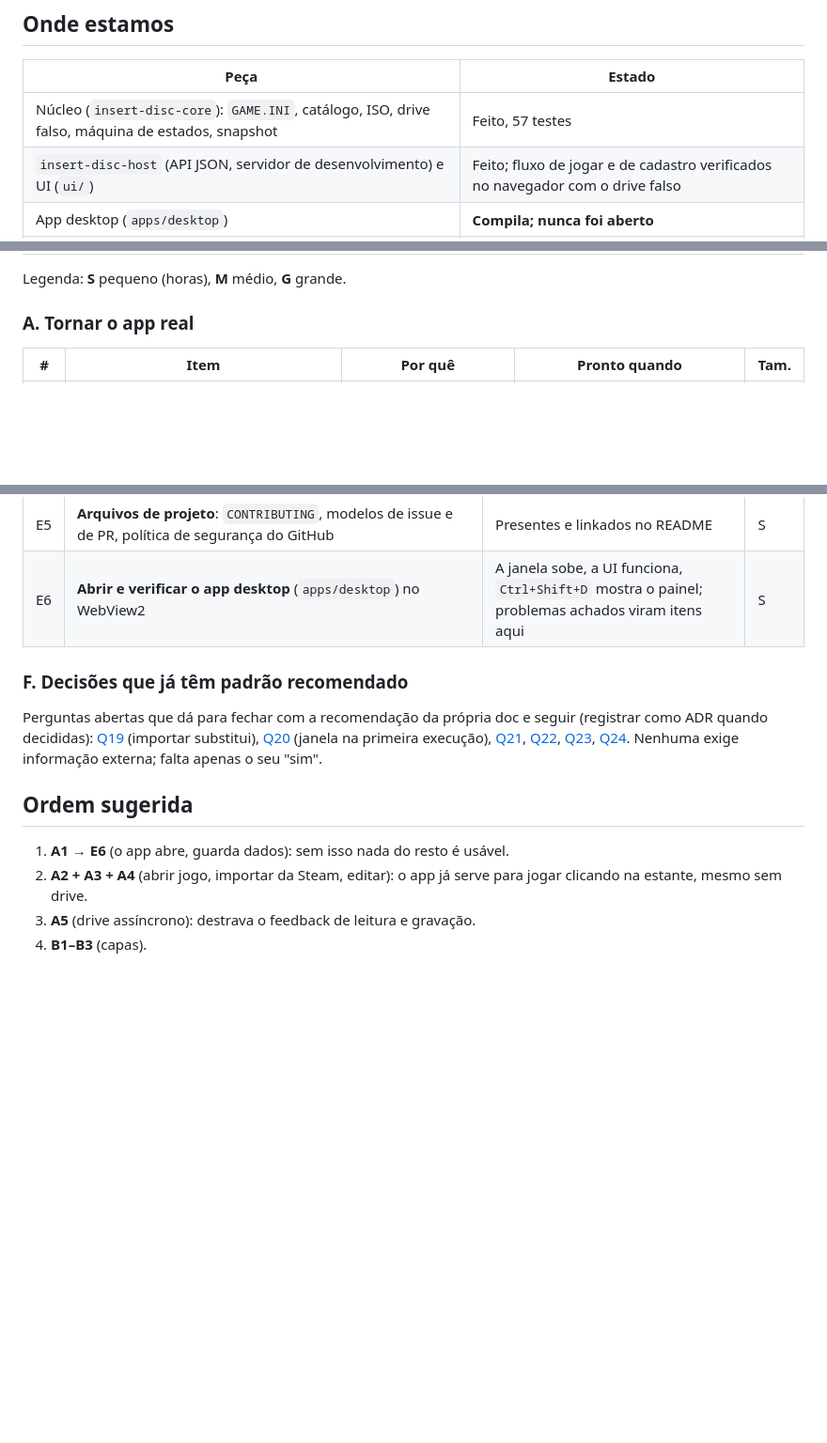
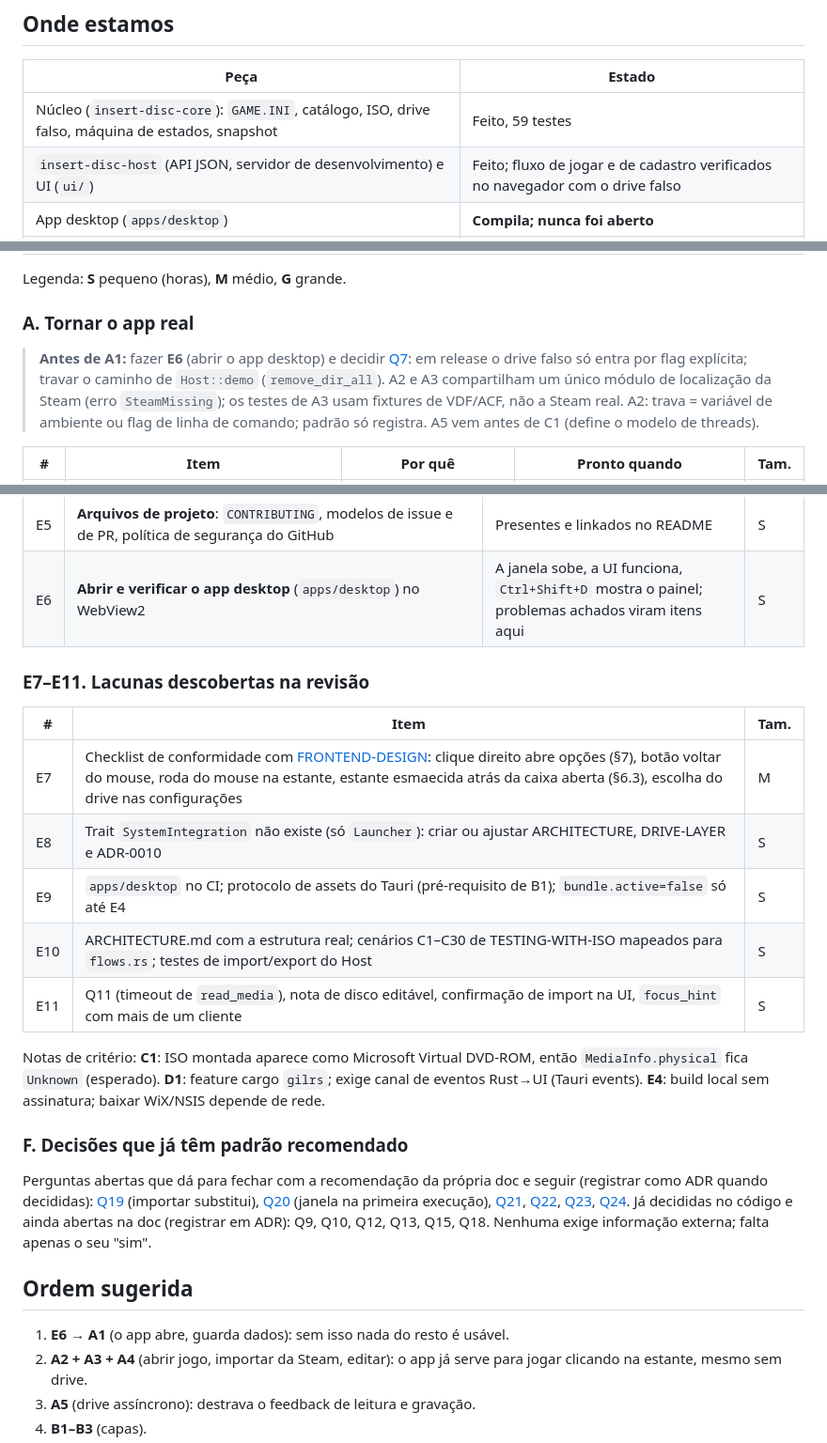
Before and after one commit to pedroserodio1/insert-disc, a Markdown page: docs/BACKLOG-SEM-DEPENDENCIAS.md, 3 parts joined by grey strips. Shown at 94% size. Rendered like a GitHub page; blank space fills up the shorter version.

Commit message:
docs: backlog revisado (E6 primeiro, E7-E11, critérios ajustados)

```diff
--- a/docs/BACKLOG-SEM-DEPENDENCIAS.md
+++ b/docs/BACKLOG-SEM-DEPENDENCIAS.md
@@ -6,7 +6,7 @@ Posição em 2026-09-29. "Sem nada externo" = só código e este PC: **sem drive
 
 | Peça | Estado |
 |---|---|
-| Núcleo (`insert-disc-core`): `GAME.INI`, catálogo, ISO, drive falso, máquina de estados, snapshot | Feito, 57 testes |
+| Núcleo (`insert-disc-core`): `GAME.INI`, catálogo, ISO, drive falso, máquina de estados, snapshot | Feito, 59 testes |
 | `insert-disc-host` (API JSON, servidor de desenvolvimento) e UI (`ui/`) | Feito; fluxo de jogar e de cadastro verificados no navegador com o drive falso |
 | App desktop (`apps/desktop`) | **Compila; nunca foi aberto** |
 | Spikes W2 (parcial), W6, W7, W12 | Rodados; W13 parcial |
@@ -18,6 +18,8 @@ O app de hoje é uma **demonstração**: estante de exemplo recriada a cada aber
 Legenda: **S** pequeno (horas), **M** médio, **G** grande.
 
 ### A. Tornar o app real
+
+> **Antes de A1:** fazer **E6** (abrir o app desktop) e decidir [Q7](OPEN-QUESTIONS.md): em release o drive falso só entra por flag explícita; travar o caminho de `Host::demo` (`remove_dir_all`). A2 e A3 compartilham um único módulo de localização da Steam (erro `SteamMissing`); os testes de A3 usam fixtures de VDF/ACF, não a Steam real. A2: trava = variável de ambiente ou flag de linha de comando; padrão só registra. A5 vem antes de C1 (define o modelo de threads).
 
 | # | Item | Por quê | Pronto quando | Tam. |
 |---|---|---|---|---|
@@ -62,13 +64,25 @@ Legenda: **S** pequeno (horas), **M** médio, **G** grande.
 | E5 | **Arquivos de projeto**: `CONTRIBUTING`, modelos de issue e de PR, política de segurança do GitHub | Presentes e linkados no README | S |
 | E6 | **Abrir e verificar o app desktop** (`apps/desktop`) no WebView2 | A janela sobe, a UI funciona, `Ctrl+Shift+D` mostra o painel; problemas achados viram itens aqui | S |
 
+### E7–E11. Lacunas descobertas na revisão
+
+| # | Item | Tam. |
+|---|---|---|
+| E7 | Checklist de conformidade com [FRONTEND-DESIGN](FRONTEND-DESIGN.md): clique direito abre opções (§7), botão voltar do mouse, roda do mouse na estante, estante esmaecida atrás da caixa aberta (§6.3), escolha do drive nas configurações | M |
+| E8 | Trait `SystemIntegration` não existe (só `Launcher`): criar ou ajustar ARCHITECTURE, DRIVE-LAYER e ADR-0010 | S |
+| E9 | `apps/desktop` no CI; protocolo de assets do Tauri (pré-requisito de B1); `bundle.active=false` só até E4 | S |
+| E10 | ARCHITECTURE.md com a estrutura real; cenários C1–C30 de TESTING-WITH-ISO mapeados para `flows.rs`; testes de import/export do Host | S |
+| E11 | Q11 (timeout de `read_media`), nota de disco editável, confirmação de import na UI, `focus_hint` com mais de um cliente | S |
+
+Notas de critério: **C1**: ISO montada aparece como Microsoft Virtual DVD-ROM, então `MediaInfo.physical` fica `Unknown` (esperado). **D1**: feature cargo `gilrs`; exige canal de eventos Rust→UI (Tauri events). **E4**: build local sem assinatura; baixar WiX/NSIS depende de rede.
+
 ### F. Decisões que já têm padrão recomendado
 
-Perguntas abertas que dá para fechar com a recomendação da própria doc e seguir (registrar como ADR quando decididas): [Q19](OPEN-QUESTIONS.md#q19-importar-estante) (importar substitui), [Q20](OPEN-QUESTIONS.md#q20-modo-de-janela-padrão) (janela na primeira execução), [Q21](OPEN-QUESTIONS.md#q21-ordenação-da-biblioteca), [Q22](OPEN-QUESTIONS.md#q22-instância-única), [Q23](OPEN-QUESTIONS.md#q23-logs), [Q24](OPEN-QUESTIONS.md#q24-idioma-e-plural). Nenhuma exige informação externa; falta apenas o seu "sim".
+Perguntas abertas que dá para fechar com a recomendação da própria doc e seguir (registrar como ADR quando decididas): [Q19](OPEN-QUESTIONS.md#q19-importar-estante) (importar substitui), [Q20](OPEN-QUESTIONS.md#q20-modo-de-janela-padrão) (janela na primeira execução), [Q21](OPEN-QUESTIONS.md#q21-ordenação-da-biblioteca), [Q22](OPEN-QUESTIONS.md#q22-instância-única), [Q23](OPEN-QUESTIONS.md#q23-logs), [Q24](OPEN-QUESTIONS.md#q24-idioma-e-plural). Já decididas no código e ainda abertas na doc (registrar em ADR): Q9, Q10, Q12, Q13, Q15, Q18. Nenhuma exige informação externa; falta apenas o seu "sim".
 
 ## Ordem sugerida
 
-1. **A1 → E6** (o app abre, guarda dados): sem isso nada do resto é usável.
+1. **E6 → A1** (o app abre, guarda dados): sem isso nada do resto é usável.
 2. **A2 + A3 + A4** (abrir jogo, importar da Steam, editar): o app já serve para jogar clicando na estante, mesmo sem drive.
 3. **A5** (drive assíncrono): destrava o feedback de leitura e gravação.
 4. **B1–B3** (capas).
```
